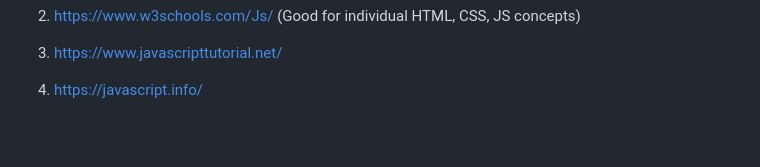
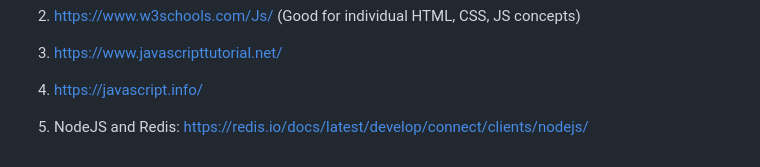
Before and after one commit to badripaudel77/infinite-web, a Markdown page: readme.md, the part around the change. Rendered like a GitHub page; blank space fills up the shorter version.

Commit message:
REF link added in readme.md file

```diff
--- a/readme.md
+++ b/readme.md
@@ -149,3 +149,4 @@ ________________________________________________________________________________
 2. https://www.w3schools.com/Js/ (Good for individual HTML, CSS, JS concepts)
 3. https://www.javascripttutorial.net/
 4. https://javascript.info/
+5. NodeJS and Redis: https://redis.io/docs/latest/develop/connect/clients/nodejs/
```
